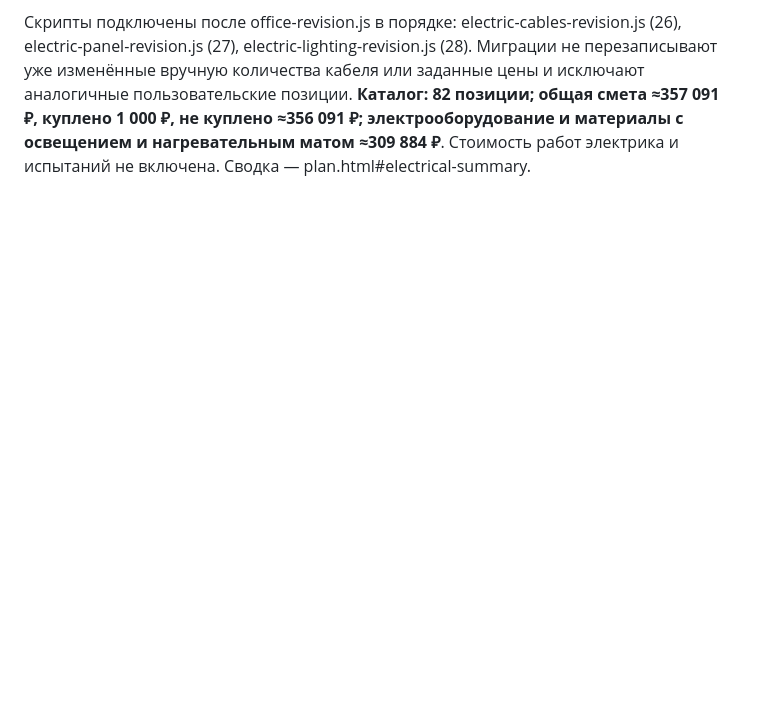
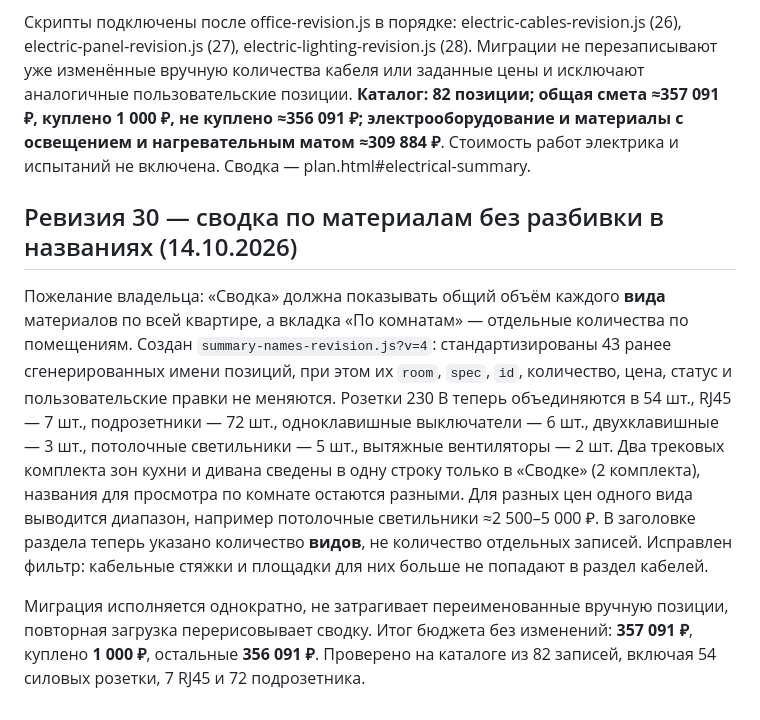
Before and after one commit to Jealfe/remont_haty, a Markdown page: README.md, the part around the change. Drawn GitHub-style; blank space fills up the shorter version.

Commit message:
Документировать сводку по общим материалам и сохранение разбиения по комнатам

```diff
--- a/README.md
+++ b/README.md
@@ -275,3 +275,10 @@ GitHub Pages: Settings → Pages → Deploy from a branch → `main` → `/ (roo
 Черновая однофазная схема — **26 групп**: 5 освещения, 9 обычных розеточных, 12 отдельных мощных потребителей. В бюджет внесены **26 дифавтоматов типа A 30 мА × 2 300 ₽**, отдельные УЗО при этой архитектуре не нужны; вводной автомат 1, реле напряжения 1, щит 72 модуля 1, шины/клеммы/рамки и соединительные коробки. **Бюджет нового щита и электроаксессуаров 90 800 ₽**. Номиналы, отключающую способность, тип аппарата, фазность и допустимость подключения проверить у электрика по вводу и паспортам приборов. В смете также ориентировочно оценены точечные светильники спальни, световые линии спальни/большого санузла, два трека кухни-гостиной, освещение коридора и кабинета, вытяжные вентиляторы, таймер вытяжки (условно — удалить при встроенном таймере), терморегулятор и мат тёплого пола.
 
 Скрипты подключены после office-revision.js в порядке: electric-cables-revision.js (26), electric-panel-revision.js (27), electric-lighting-revision.js (28). Миграции не перезаписывают уже изменённые вручную количества кабеля или заданные цены и исключают аналогичные пользовательские позиции. **Каталог: 82 позиции; общая смета ≈357 091 ₽, куплено 1 000 ₽, не куплено ≈356 091 ₽; электрооборудование и материалы с освещением и нагревательным матом ≈309 884 ₽**. Стоимость работ электрика и испытаний не включена. Сводка — plan.html#electrical-summary.
+
+
+## Ревизия 30 — сводка по материалам без разбивки в названиях (14.10.2026)
+
+Пожелание владельца: «Сводка» должна показывать общий объём каждого **вида** материалов по всей квартире, а вкладка «По комнатам» — отдельные количества по помещениям. Создан `summary-names-revision.js?v=4`: стандартизированы 43 ранее сгенерированных имени позиций, при этом их `room`, `spec`, `id`, количество, цена, статус и пользовательские правки не меняются. Розетки 230 В теперь объединяются в 54 шт., RJ45 — 7 шт., подрозетники — 72 шт., одноклавишные выключатели — 6 шт., двухклавишные — 3 шт., потолочные светильники — 5 шт., вытяжные вентиляторы — 2 шт. Два трековых комплекта зон кухни и дивана сведены в одну строку только в «Сводке» (2 комплекта), названия для просмотра по комнате остаются разными. Для разных цен одного вида выводится диапазон, например потолочные светильники ≈2 500–5 000 ₽. В заголовке раздела теперь указано количество **видов**, не количество отдельных записей. Исправлен фильтр: кабельные стяжки и площадки для них больше не попадают в раздел кабелей.
+
+Миграция исполняется однократно, не затрагивает переименованные вручную позиции, повторная загрузка перерисовывает сводку. Итог бюджета без изменений: **357 091 ₽**, куплено **1 000 ₽**, остальные **356 091 ₽**. Проверено на каталоге из 82 записей, включая 54 силовых розетки, 7 RJ45 и 72 подрозетника.
```
